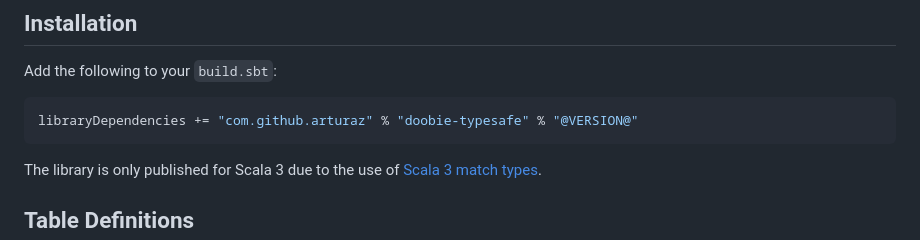
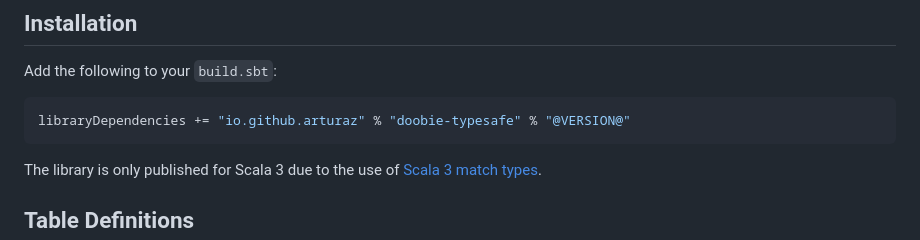
Before and after one commit to arturaz/doobie-typesafe, a Markdown page: docs/readme.md, the part around the change. GitHub-like rendering.

Commit message:
Change the groupId of the library.

````diff
--- a/docs/readme.md
+++ b/docs/readme.md
@@ -14,7 +14,7 @@ Non-goals:
 Add the following to your `build.sbt`:
 
 ```scala
-libraryDependencies += "com.github.arturaz" % "doobie-typesafe" % "@VERSION@"
+libraryDependencies += "io.github.arturaz" % "doobie-typesafe" % "@VERSION@"
 ```
 
 The library is only published for Scala 3 due to the use of
````
